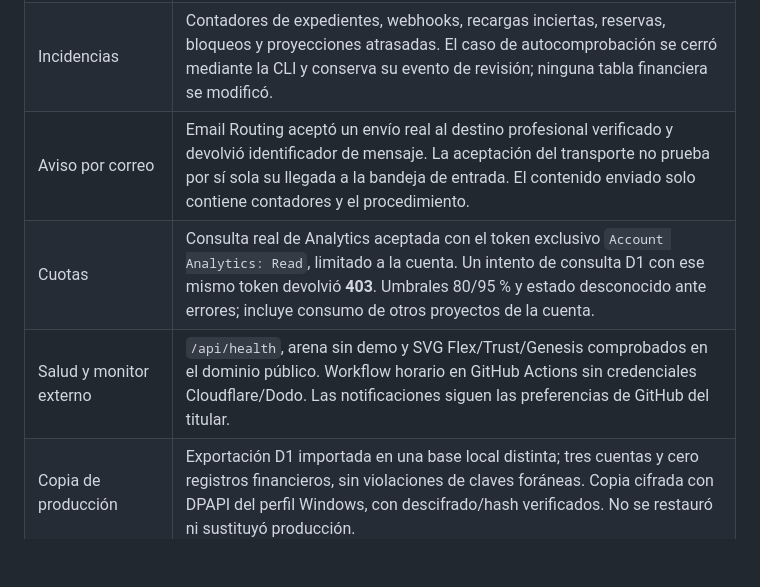
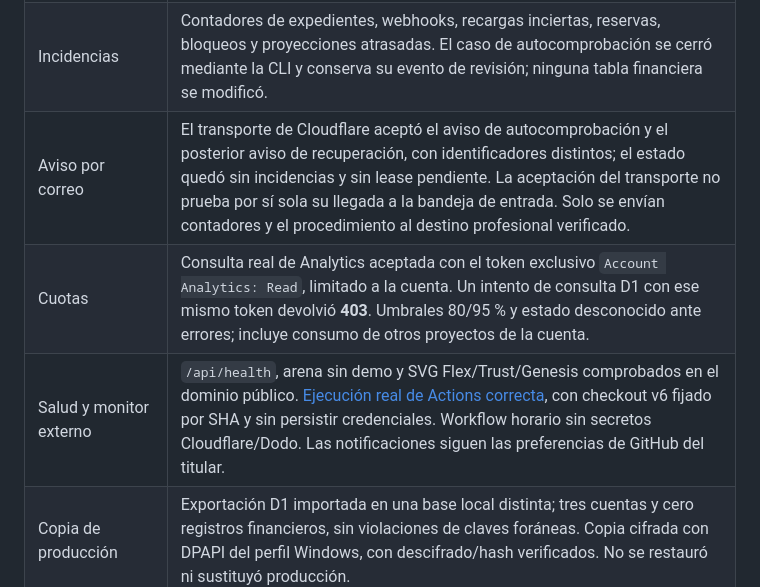
Before and after one commit to sergineko/BadgeWars, a Markdown page: docs/block-c-verification.md, the part around the change. Rendered like a GitHub page; blank space fills up the shorter version.

Commit message:
Record successful external monitoring and recovery notifications

```diff
--- a/docs/block-c-verification.md
+++ b/docs/block-c-verification.md
@@ -6,9 +6,9 @@ Comprobado el **19 de octubre de 2026**, desplegado en la versión `2e06ca6b-029
 |---|---|
 | Seguimiento operativo | Tres tareas periódicas separan conciliación, publicación y monitorización para limitar consultas por ejecución. Se observaron ejecuciones reales de las tres en producción. |
 | Incidencias | Contadores de expedientes, webhooks, recargas inciertas, reservas, bloqueos y proyecciones atrasadas. El caso de autocomprobación se cerró mediante la CLI y conserva su evento de revisión; ninguna tabla financiera se modificó. |
-| Aviso por correo | Email Routing aceptó un envío real al destino profesional verificado y devolvió identificador de mensaje. La aceptación del transporte no prueba por sí sola su llegada a la bandeja de entrada. El contenido enviado solo contiene contadores y el procedimiento. |
+| Aviso por correo | El transporte de Cloudflare aceptó el aviso de autocomprobación y el posterior aviso de recuperación, con identificadores distintos; el estado quedó sin incidencias y sin lease pendiente. La aceptación del transporte no prueba por sí sola su llegada a la bandeja de entrada. Solo se envían contadores y el procedimiento al destino profesional verificado. |
 | Cuotas | Consulta real de Analytics aceptada con el token exclusivo `Account Analytics: Read`, limitado a la cuenta. Un intento de consulta D1 con ese mismo token devolvió **403**. Umbrales 80/95 % y estado desconocido ante errores; incluye consumo de otros proyectos de la cuenta. |
-| Salud y monitor externo | `/api/health`, arena sin demo y SVG Flex/Trust/Genesis comprobados en el dominio público. Workflow horario en GitHub Actions sin credenciales Cloudflare/Dodo. Las notificaciones siguen las preferencias de GitHub del titular. |
+| Salud y monitor externo | `/api/health`, arena sin demo y SVG Flex/Trust/Genesis comprobados en el dominio público. [Ejecución real de Actions correcta](https://github.com/sergineko/BadgeWars/actions/runs/39292796876), con checkout v6 fijado por SHA y sin persistir credenciales. Workflow horario sin secretos Cloudflare/Dodo. Las notificaciones siguen las preferencias de GitHub del titular. |
 | Copia de producción | Exportación D1 importada en una base local distinta; tres cuentas y cero registros financieros, sin violaciones de claves foráneas. Copia cifrada con DPAPI del perfil Windows, con descifrado/hash verificados. No se restauró ni sustituyó producción. |
 | Restauración financiera aislada | Export/import nativo en dos bases/KV locales distintas. Mantenimiento impide el gasto y acepta webhooks firmados sin entregar BC. Conciliación de una devolución EUR existente mediante lecturas reales de Dodo **test**, sin nuevos cobros ni devoluciones externas. |
 | Credenciales temporales | Revocadas `BadgeWars Test QA 2026-10-19` de Dodo y `BadgeWars setup — expires 2026-10-19` de Cloudflare, con autorización del titular. Ambas dejaron de autenticar (**401**). Webhook de QA desactivado. Google, GitHub, Turnstile y el OAuth de mantenimiento de Wrangler se conservan. |
```
